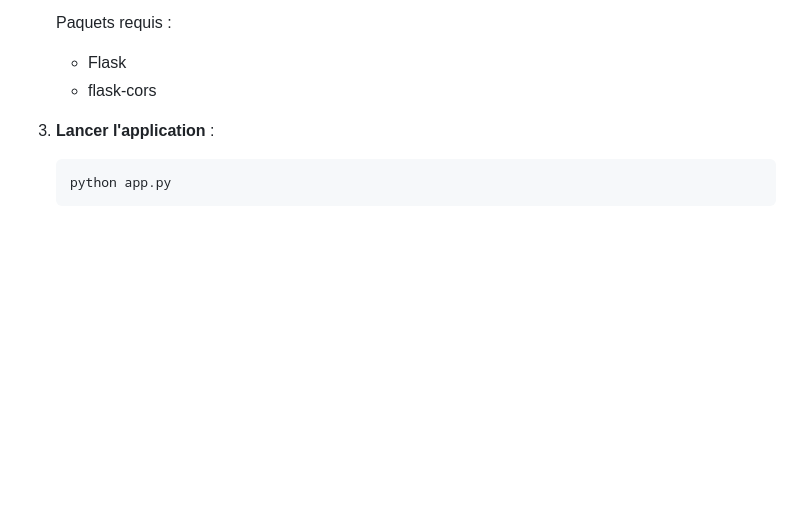
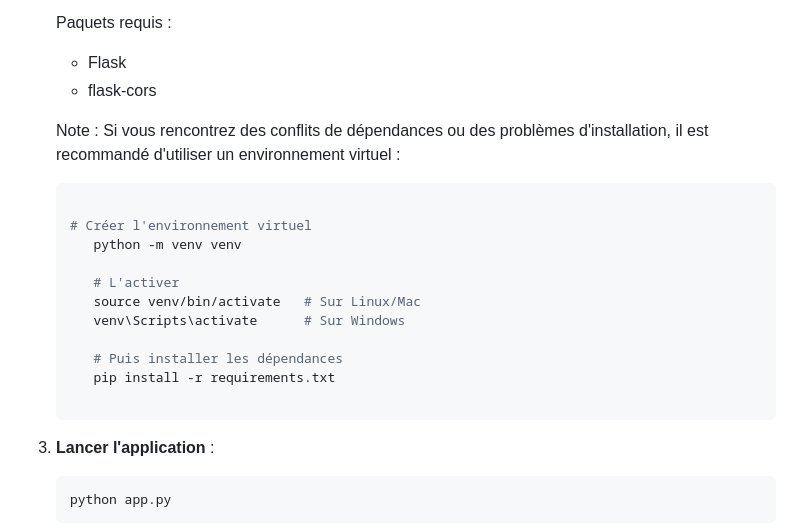
Before and after one commit to thepinguin073/osint-hub, a Markdown page: README_fr.md, the part around the change. Drawn GitHub-style; blank space fills up the shorter version.

````diff
--- a/README_fr.md
+++ b/README_fr.md
@@ -88,6 +88,22 @@ Consultez la barre de navigation latérale pour voir quelles sections sont activ
    Paquets requis :
    - Flask
    - flask-cors
+
+   Note : Si vous rencontrez des conflits de dépendances ou des problèmes d'installation, il est recommandé d'utiliser un environnement virtuel :
+
+   ```bash
+
+   # Créer l'environnement virtuel
+      python -m venv venv
+
+      # L'activer
+      source venv/bin/activate   # Sur Linux/Mac
+      venv\Scripts\activate      # Sur Windows
+
+      # Puis installer les dépendances
+      pip install -r requirements.txt
+
+   ```
 
 3. **Lancer l'application** :
    ```bash
````
Also changed, not shown: README.md (+16 -0 lines).
